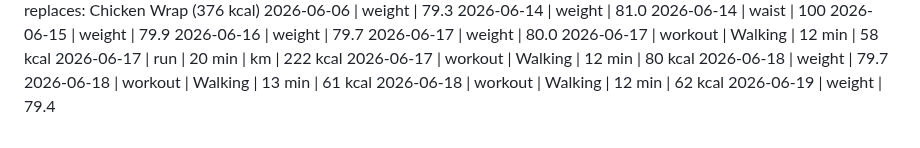
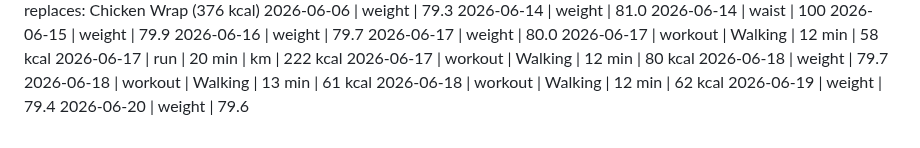
Before and after one commit to MathewO/health-advisor, a Markdown page: logs/phone-log.md, the part around the change. GitHub-like rendering.

Commit message:
log: weight entry

```diff
--- a/logs/phone-log.md
+++ b/logs/phone-log.md
@@ -336,3 +336,4 @@ Walking | 0 min | 0 kcal
 2026-06-18 | workout | Walking | 13 min | 61 kcal
 2026-06-18 | workout | Walking | 12 min | 62 kcal
 2026-06-19 | weight | 79.4
+2026-06-20 | weight | 79.6
```
